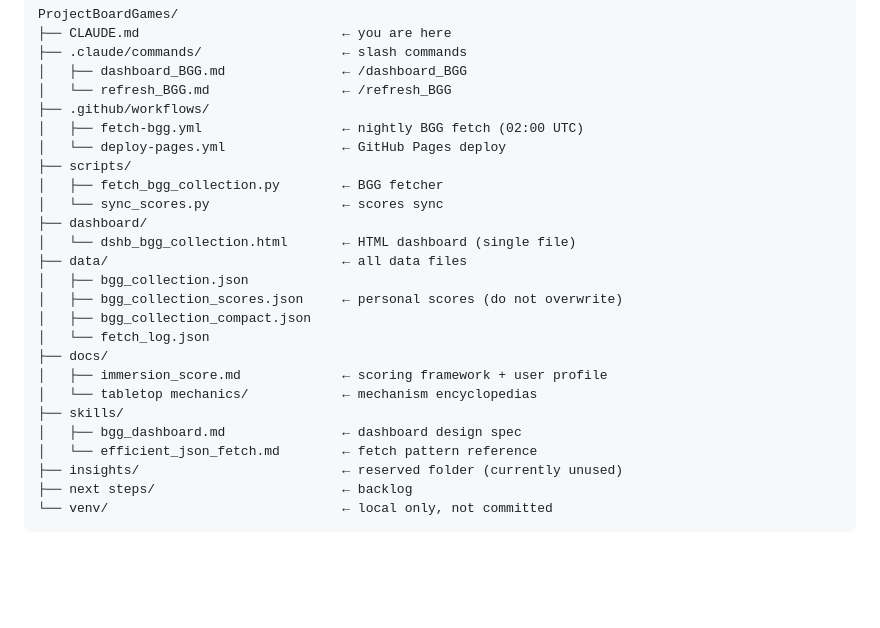
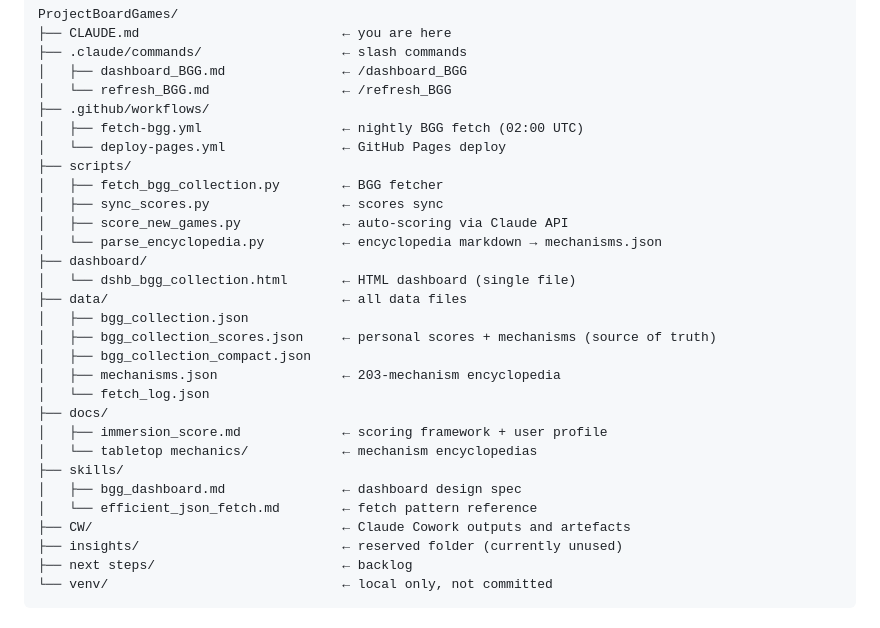
Before and after one commit to jsneij/projectboardgames, a Markdown page: CLAUDE.md, the part around the change. GitHub-like rendering; blank space fills up the shorter version.

Commit message:
Add CW folder to project structure docs, update CLAUDE.md
CW/ holds outputs and artefacts from Claude Cowork sessions.
Also sync CLAUDE.md with current scripts and data files.

Co-Authored-By: Claude Opus 4.6 <noreply@anthropic.com>

```diff
--- a/CLAUDE.md
+++ b/CLAUDE.md
@@ -17,13 +17,16 @@ ProjectBoardGames/
 │   └── deploy-pages.yml               ← GitHub Pages deploy
 ├── scripts/
 │   ├── fetch_bgg_collection.py        ← BGG fetcher
-│   └── sync_scores.py                 ← scores sync
+│   ├── sync_scores.py                 ← scores sync
+│   ├── score_new_games.py             ← auto-scoring via Claude API
+│   └── parse_encyclopedia.py          ← encyclopedia markdown → mechanisms.json
 ├── dashboard/
 │   └── dshb_bgg_collection.html       ← HTML dashboard (single file)
 ├── data/                              ← all data files
 │   ├── bgg_collection.json
-│   ├── bgg_collection_scores.json     ← personal scores (do not overwrite)
+│   ├── bgg_collection_scores.json     ← personal scores + mechanisms (source of truth)
 │   ├── bgg_collection_compact.json
+│   ├── mechanisms.json                ← 203-mechanism encyclopedia
 │   └── fetch_log.json
 ├── docs/
 │   ├── immersion_score.md             ← scoring framework + user profile
@@ -31,6 +34,7 @@ ProjectBoardGames/
 ├── skills/
 │   ├── bgg_dashboard.md               ← dashboard design spec
 │   └── efficient_json_fetch.md        ← fetch pattern reference
+├── CW/                                ← Claude Cowork outputs and artefacts
 ├── insights/                          ← reserved folder (currently unused)
 ├── next steps/                        ← backlog
 └── venv/                              ← local only, not committed
```
Also changed, not shown: README.md (+1 -0 lines).
